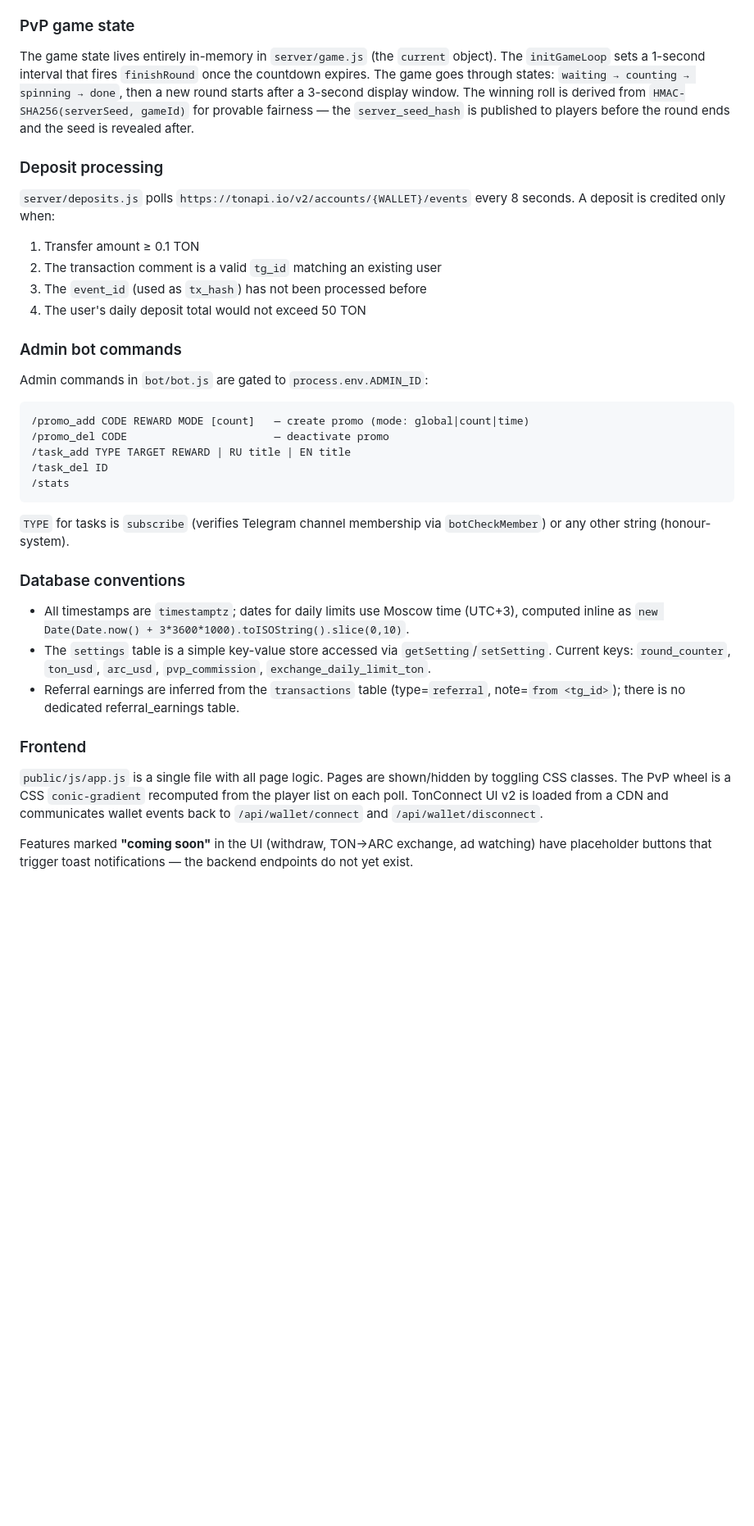
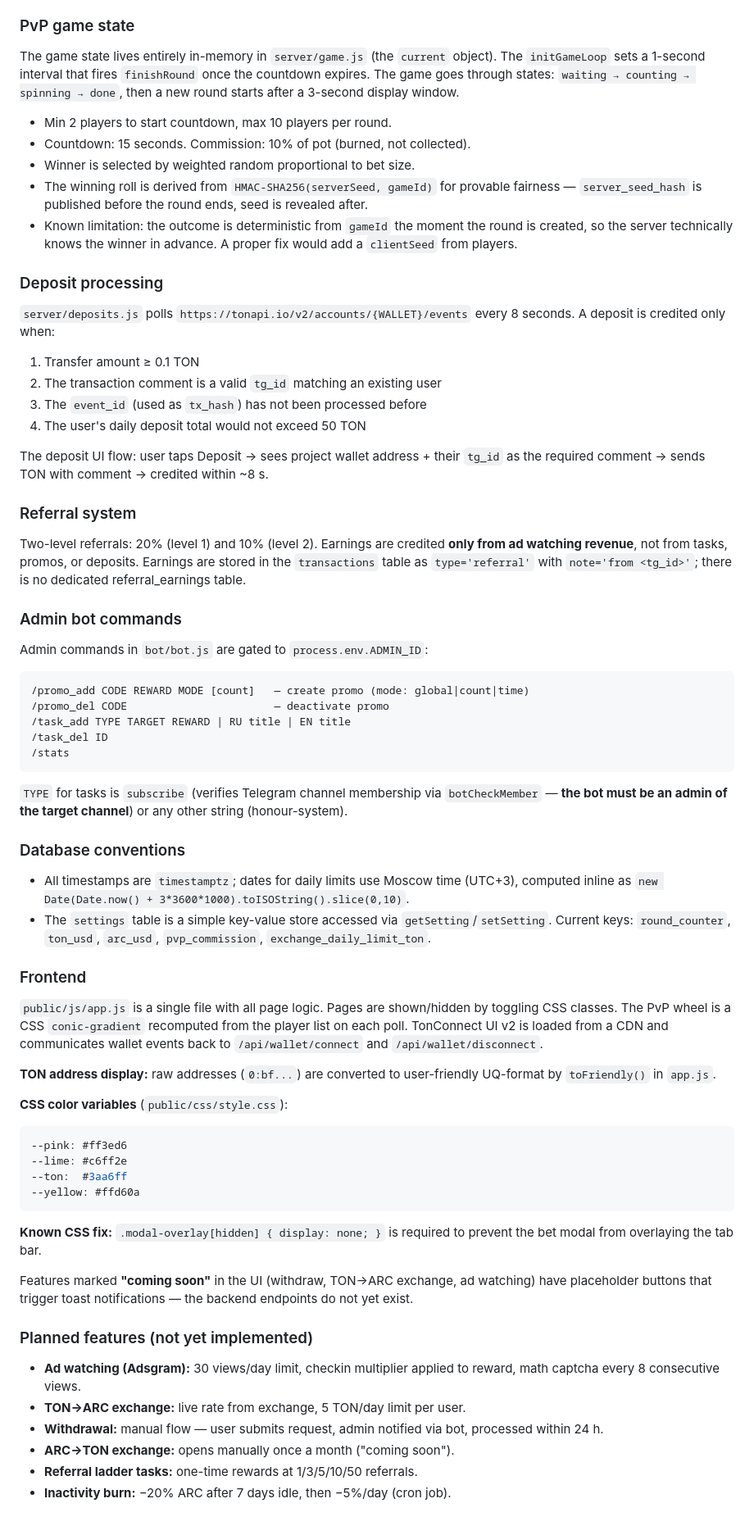
Before and after one commit to kharatovkarif/arcade, a Markdown page: CLAUDE.md, the part around one of its changes. Shown at 82% size. Drawn GitHub-style; blank space fills up the shorter version.

Commit message:
Update CLAUDE.md with additional technical details from project notes
Adds RLS constraint, Railway port, CSS variables, TON address format,
referral commission rules, deposit flow, PvP limits, bot admin requirement
for subscription tasks, and planned features roadmap.

https://claude.ai/code/session_01Nmg23XgGUUMaicc7B51oSQ

````diff
--- a/CLAUDE.md
+++ b/CLAUDE.md
@@ -61,7 +63,13 @@ Every API route passes through the `auth` middleware in `server/index.js`. The c
 
 ### PvP game state
 
-The game state lives entirely in-memory in `server/game.js` (the `current` object). The `initGameLoop` sets a 1-second interval that fires `finishRound` once the countdown expires. The game goes through states: `waiting → counting → spinning → done`, then a new round starts after a 3-second display window. The winning roll is derived from `HMAC-SHA256(serverSeed, gameId)` for provable fairness — the `server_seed_hash` is published to players before the round ends and the seed is revealed after.
+The game state lives entirely in-memory in `server/game.js` (the `current` object). The `initGameLoop` sets a 1-second interval that fires `finishRound` once the countdown expires. The game goes through states: `waiting → counting → spinning → done`, then a new round starts after a 3-second display window.
+
+- Min 2 players to start countdown, max 10 players per round.
+- Countdown: 15 seconds. Commission: 10% of pot (burned, not collected).
+- Winner is selected by weighted random proportional to bet size.
+- The winning roll is derived from `HMAC-SHA256(serverSeed, gameId)` for provable fairness — `server_seed_hash` is published before the round ends, seed is revealed after.
+- Known limitation: the outcome is deterministic from `gameId` the moment the round is created, so the server technically knows the winner in advance. A proper fix would add a `clientSeed` from players.
 
 ### Deposit processing
 
@@ -70,6 +78,12 @@ The game state lives entirely in-memory in `server/game.js` (the `current` objec
 2. The transaction comment is a valid `tg_id` matching an existing user
 3. The `event_id` (used as `tx_hash`) has not been processed before
 4. The user's daily deposit total would not exceed 50 TON
+
+The deposit UI flow: user taps Deposit → sees project wallet address + their `tg_id` as the required comment → sends TON with comment → credited within ~8 s.
+
+### Referral system
+
+Two-level referrals: 20% (level 1) and 10% (level 2). Earnings are credited **only from ad watching revenue**, not from tasks, promos, or deposits. Earnings are stored in the `transactions` table as `type='referral'` with `note='from <tg_id>'`; there is no dedicated referral_earnings table.
 
 ### Admin bot commands
 
@@ -83,16 +97,36 @@ Admin commands in `bot/bot.js` are gated to `process.env.ADMIN_ID`:
 /stats
 ```
 
-`TYPE` for tasks is `subscribe` (verifies Telegram channel membership via `botCheckMember`) or any other string (honour-system).
+`TYPE` for tasks is `subscribe` (verifies Telegram channel membership via `botCheckMember` — **the bot must be an admin of the target channel**) or any other string (honour-system).
 
 ### Database conventions
 
 - All timestamps are `timestamptz`; dates for daily limits use Moscow time (UTC+3), computed inline as `new Date(Date.now() + 3*3600*1000).toISOString().slice(0,10)`.
 - The `settings` table is a simple key-value store accessed via `getSetting`/`setSetting`. Current keys: `round_counter`, `ton_usd`, `arc_usd`, `pvp_commission`, `exchange_daily_limit_ton`.
-- Referral earnings are inferred from the `transactions` table (type=`referral`, note=`from <tg_id>`); there is no dedicated referral_earnings table.
 
 ### Frontend
 
 `public/js/app.js` is a single file with all page logic. Pages are shown/hidden by toggling CSS classes. The PvP wheel is a CSS `conic-gradient` recomputed from the player list on each poll. TonConnect UI v2 is loaded from a CDN and communicates wallet events back to `/api/wallet/connect` and `/api/wallet/disconnect`.
 
+**TON address display:** raw addresses (`0:bf...`) are converted to user-friendly UQ-format by `toFriendly()` in `app.js`.
+
+**CSS color variables** (`public/css/style.css`):
+```css
+--pink: #ff3ed6
+--lime: #c6ff2e
+--ton:  #3aa6ff
+--yellow: #ffd60a
+```
+
+**Known CSS fix:** `.modal-overlay[hidden] { display: none; }` is required to prevent the bet modal from overlaying the tab bar.
+
 Features marked **"coming soon"** in the UI (withdraw, TON→ARC exchange, ad watching) have placeholder buttons that trigger toast notifications — the backend endpoints do not yet exist.
+
+### Planned features (not yet implemented)
+
+- **Ad watching (Adsgram):** 30 views/day limit, checkin multiplier applied to reward, math captcha every 8 consecutive views.
+- **TON→ARC exchange:** live rate from exchange, 5 TON/day limit per user.
+- **Withdrawal:** manual flow — user submits request, admin notified via bot, processed within 24 h.
+- **ARC→TON exchange:** opens manually once a month ("coming soon").
+- **Referral ladder tasks:** one-time rewards at 1/3/5/10/50 referrals.
+- **Inactivity burn:** −20% ARC after 7 days idle, then −5%/day (cron job).
````
Also changed, not shown: other parts of CLAUDE.md (+4 -2 lines).
